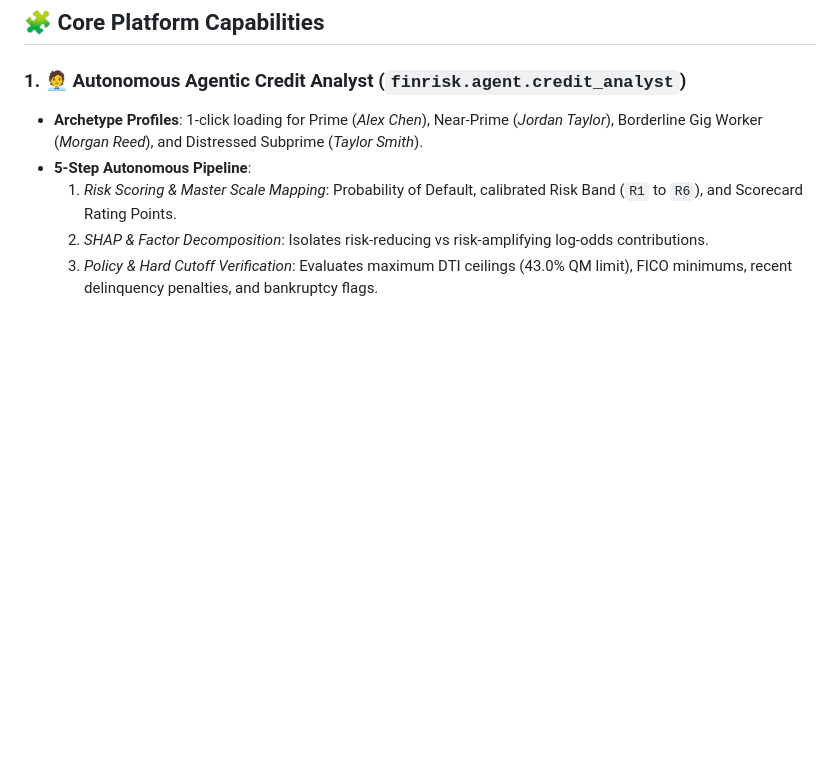
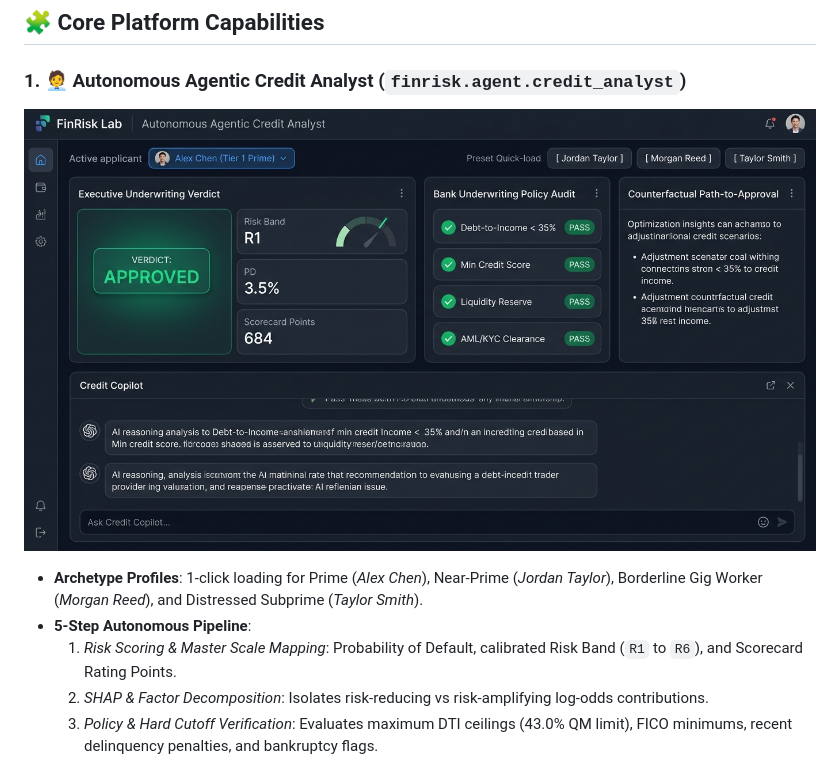
Before and after one commit to Rblaze23/Finrisk, a Markdown page: README.md, the part around one of its changes. Drawn GitHub-style; pictures changed too: docs/agentic_analyst.png (added); blank space fills up the shorter version.

```diff
--- a/README.md
+++ b/README.md
@@ -116,6 +118,9 @@ flowchart TD
 ## 🧩 Core Platform Capabilities
 
 ### 1. 🧑‍💼 Autonomous Agentic Credit Analyst (`finrisk.agent.credit_analyst`)
+
+![agentic_analyst](docs/agentic_analyst.png)
+
 - **Archetype Profiles**: 1-click loading for Prime (*Alex Chen*), Near-Prime (*Jordan Taylor*), Borderline Gig Worker (*Morgan Reed*), and Distressed Subprime (*Taylor Smith*).
 - **5-Step Autonomous Pipeline**:
   1. *Risk Scoring & Master Scale Mapping*: Probability of Default, calibrated Risk Band (`R1` to `R6`), and Scorecard Rating Points.
```
Also changed, not shown: other parts of README.md (+3 -1 lines), docs/calibration_deciles.png (added), docs/dashboard.png (added), docs/monitoring.png (added), 3 other files.
